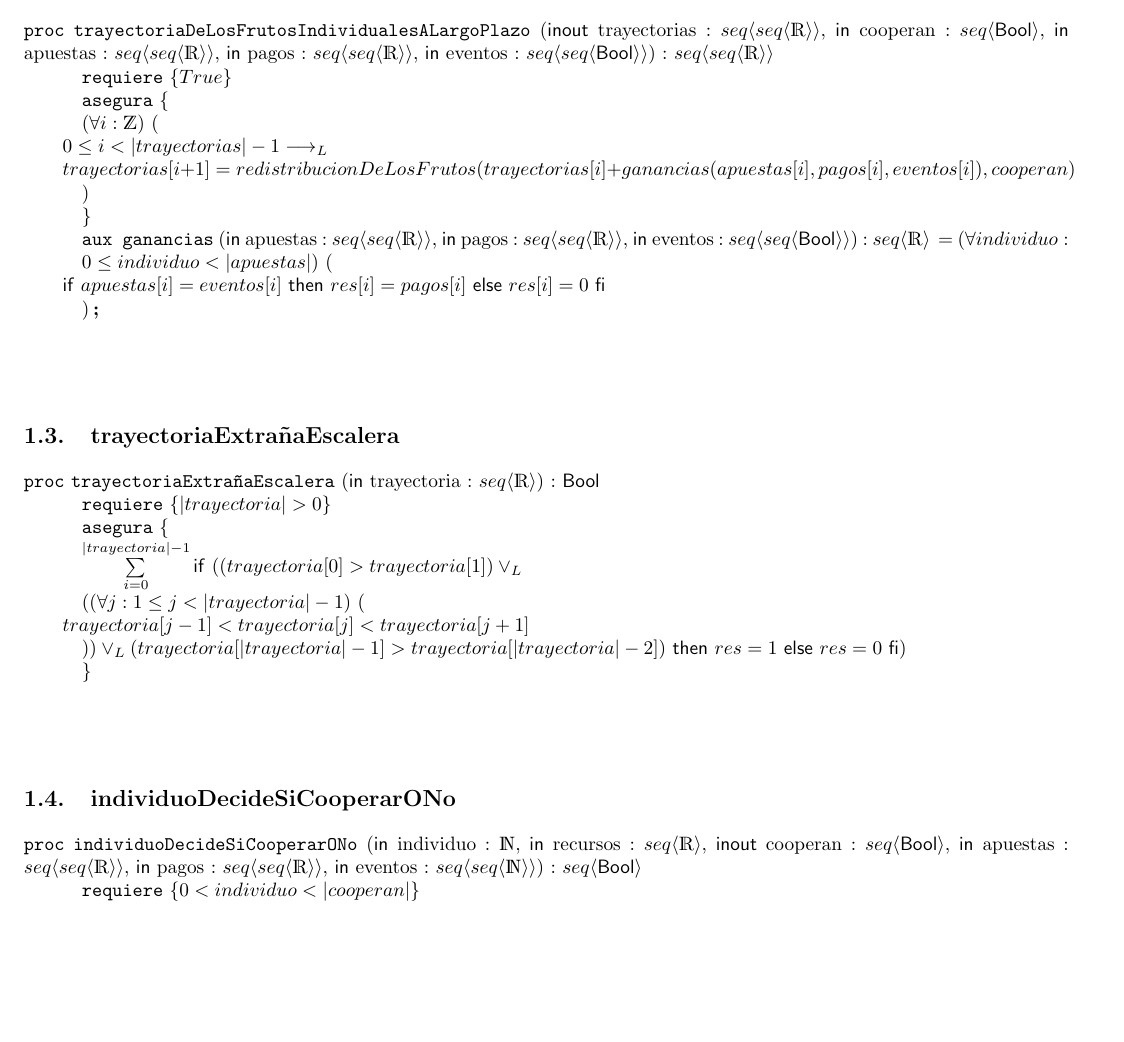
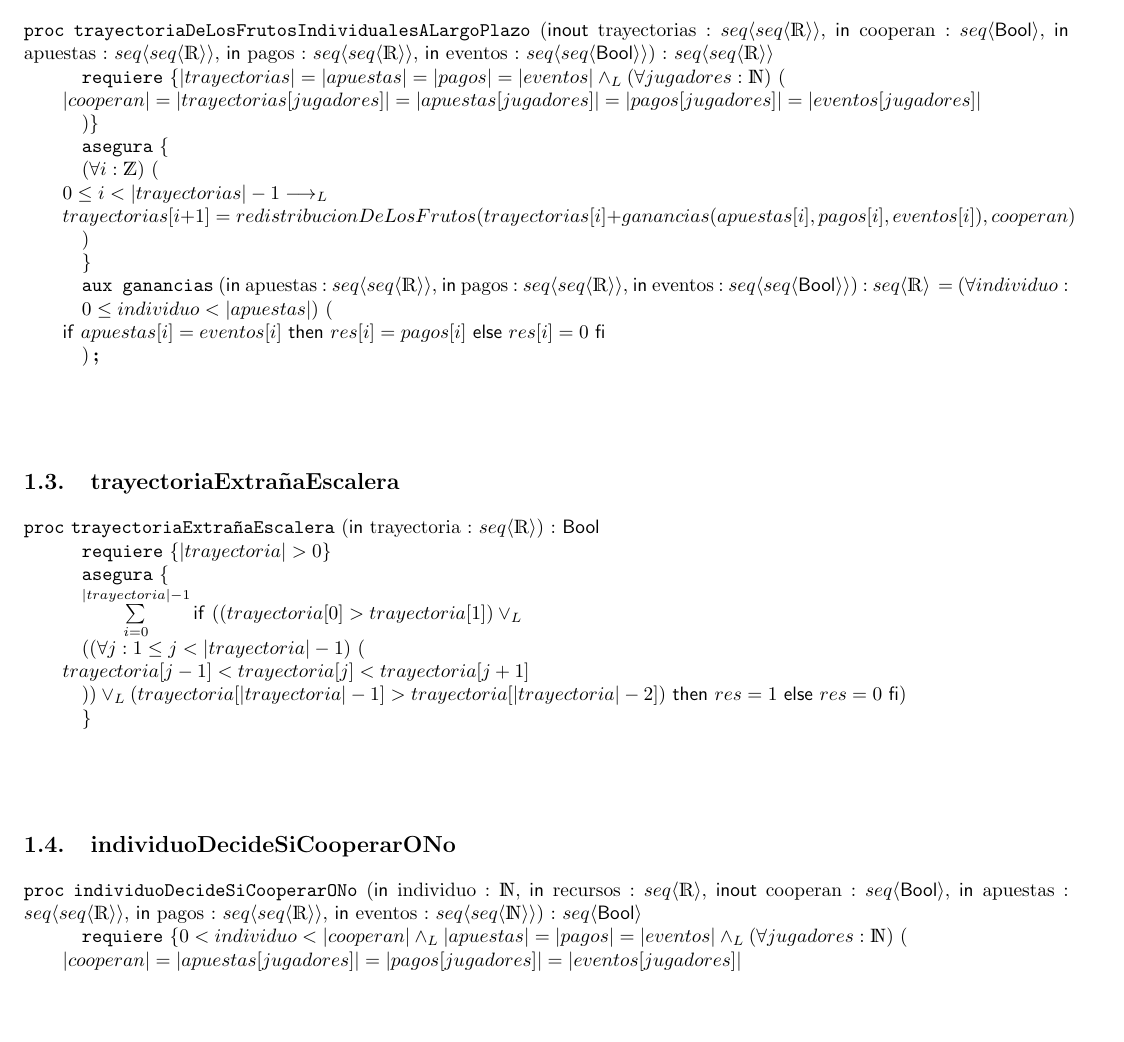
Before and after one commit to dank02az/AED-TP-1, a LaTeX document (ejemplo_tp/tp_grupal.tex): part of page 2 of 3, cut so that both start at the same text, the shorter picture padded with empty space. Compiled offline with pdfLaTeX.

Commit message:
Add files via upload

```diff
--- a/ejemplo_tp/tp_grupal.tex
+++ b/ejemplo_tp/tp_grupal.tex
@@ -54,7 +54,8 @@
 %  \  Ejercicio 2
 
 \begin{proc}{trayectoriaDeLosFrutosIndividualesALargoPlazo}{\Inout trayectorias : \TLista{\TLista{\float}}, \In cooperan : \TLista{\bool}, \In apuestas : \TLista{\TLista{\float}}, \In pagos : \TLista{\TLista{\float}}, \In eventos : \TLista{\TLista{\bool}}}{\TLista{\TLista{\float}}}
-    \requiere{True}
+% requiere entradasValidas (misma cantidad de jugadores en todas los parámetros de entrada)
+    \requiere{|trayectorias| = |apuestas| = |pagos| = |eventos| \yLuego \paraTodo[]{jugadores}{\nat}{|cooperan| = |trayectorias[jugadores]| = |apuestas[jugadores]| = |pagos[jugadores]| = |eventos[jugadores]|}}
     \asegura{\\
     \paraTodo[unaLinea]{i}{\ent}{0 \leq i < |trayectorias| - 1\implicaLuego \newline trayectorias[i + 1] = redistribucionDeLosFrutos(trayectorias[i] + ganancias(apuestas[i], pagos[i], eventos[i]), cooperan)} \\
     }
@@ -83,7 +84,7 @@
 %  \  Ejercicio 4
 
 \begin{proc}{individuoDecideSiCooperarONo}{\In individuo : \nat, \In recursos : \TLista{\float}, \Inout cooperan : \TLista{\bool}, \In apuestas : \TLista{\TLista{\float}}, \In pagos : \TLista{\TLista{\float}}, \In eventos : \TLista{\TLista{\nat}}}{\TLista{\bool}}
-	\requiere{0 < individuo < |cooperan|}
+	\requiere{0 < individuo < |cooperan| \yLuego |apuestas| = |pagos| = |eventos| \yLuego \paraTodo[]{jugadores}{\nat}{|cooperan| = |apuestas[jugadores]| = |pagos[jugadores]| = |eventos[jugadores]|} \yLuego 0 \leq individuo < |recursos|}
 	\asegura{\\
  \sum\limits_{i=0}^{|trayectoria|-1} \IfThenElse{((trayectoria[0] > trayectoria[1]) \vee_L \newline (\paraTodo[unaLinea]{j}{1 \leq j < |trayectoria| - 1}{trayectoria[j - 1] < trayectoria[j] < trayectoria[j+1]}) \vee_L (trayectoria[|trayectoria| - 1] > trayectoria[|trayectoria|-2])}{res = 1}{res = 0}) \\
  }
```
Also changed, not shown: ejemplo_tp/tp_grupal.pdf.
